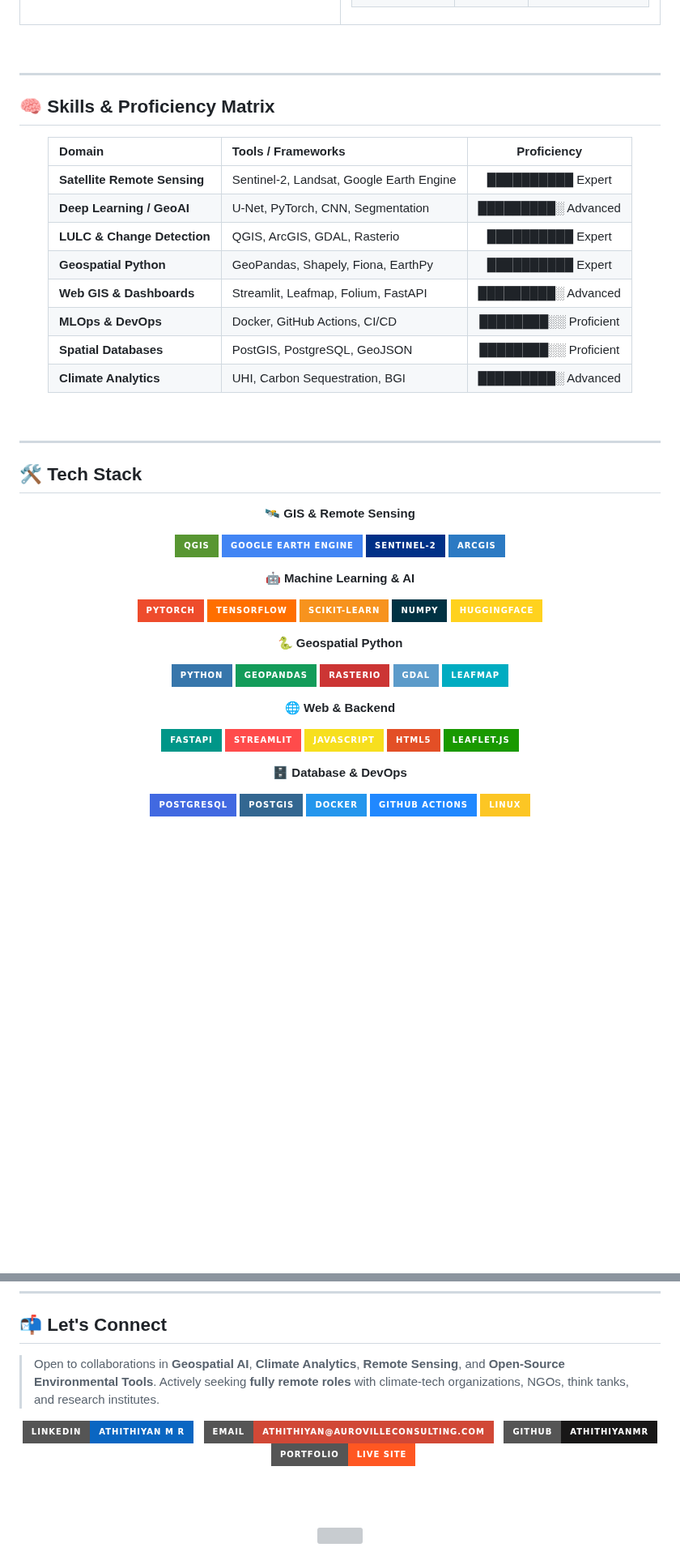
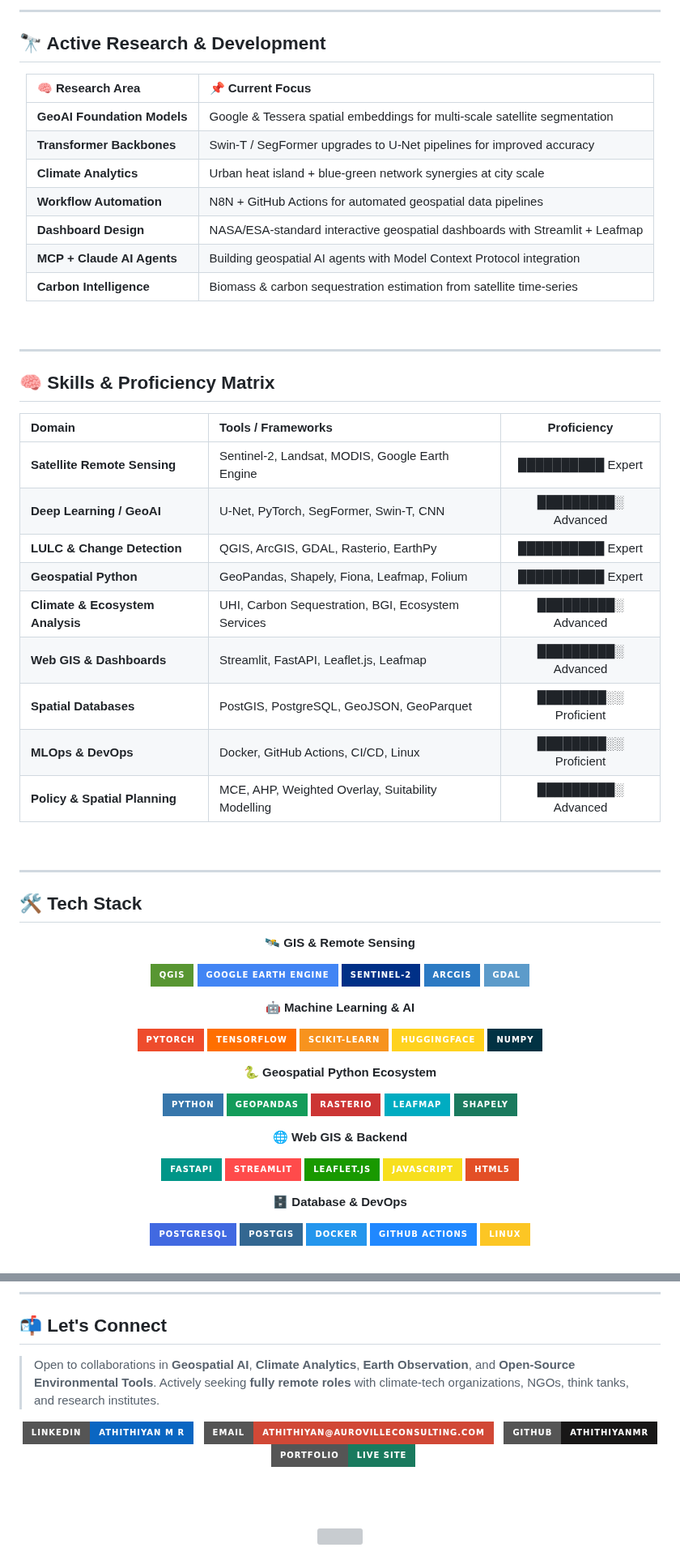
Before and after one commit to Athithiyanmr/Athithiyanmr, a Markdown page: README.md, 2 parts joined by grey strips. Shown at 81% size. GitHub-like rendering; badges without logos; blank space fills up the shorter version; grey boxes are pictures that could not be loaded.

Commit message:
✨ Upgrade GitHub profile README to think-tank standard (SIG/WRI/TERI alignment)

```diff
--- a/README.md
+++ b/README.md
@@ -246,6 +255,28 @@ output:          Interactive govt. department map
 </td>
 </tr>
 </table>
+
+</div>
+
+<br/>
+
+---
+
+<!-- ═══════════════════════ ACTIVE R&D ═══════════════════════ -->
+
+## 🔭 Active Research & Development
+
+<div align="center">
+
+| 🧠 Research Area | 📌 Current Focus |
+|:---|:---|
+| **GeoAI Foundation Models** | Google & Tessera spatial embeddings for multi-scale satellite segmentation |
+| **Transformer Backbones** | Swin-T / SegFormer upgrades to U-Net pipelines for improved accuracy |
+| **Climate Analytics** | Urban heat island + blue-green network synergies at city scale |
+| **Workflow Automation** | N8N + GitHub Actions for automated geospatial data pipelines |
+| **Dashboard Design** | NASA/ESA-standard interactive geospatial dashboards with Streamlit + Leafmap |
+| **MCP + Claude AI Agents** | Building geospatial AI agents with Model Context Protocol integration |
+| **Carbon Intelligence** | Biomass & carbon sequestration estimation from satellite time-series |
 
 </div>
 
@@ -261,14 +292,15 @@ output:          Interactive govt. department map
 
 | Domain | Tools / Frameworks | Proficiency |
 |:---|:---|:---:|
-| **Satellite Remote Sensing** | Sentinel-2, Landsat, Google Earth Engine | ██████████ Expert |
-| **Deep Learning / GeoAI** | U-Net, PyTorch, CNN, Segmentation | █████████░ Advanced |
-| **LULC & Change Detection** | QGIS, ArcGIS, GDAL, Rasterio | ██████████ Expert |
-| **Geospatial Python** | GeoPandas, Shapely, Fiona, EarthPy | ██████████ Expert |
-| **Web GIS & Dashboards** | Streamlit, Leafmap, Folium, FastAPI | █████████░ Advanced |
-| **MLOps & DevOps** | Docker, GitHub Actions, CI/CD | ████████░░ Proficient |
-| **Spatial Databases** | PostGIS, PostgreSQL, GeoJSON | ████████░░ Proficient |
-| **Climate Analytics** | UHI, Carbon Sequestration, BGI | █████████░ Advanced |
+| **Satellite Remote Sensing** | Sentinel-2, Landsat, MODIS, Google Earth Engine | ██████████ Expert |
+| **Deep Learning / GeoAI** | U-Net, PyTorch, SegFormer, Swin-T, CNN | █████████░ Advanced |
+| **LULC & Change Detection** | QGIS, ArcGIS, GDAL, Rasterio, EarthPy | ██████████ Expert |
+| **Geospatial Python** | GeoPandas, Shapely, Fiona, Leafmap, Folium | ██████████ Expert |
+| **Climate & Ecosystem Analysis** | UHI, Carbon Sequestration, BGI, Ecosystem Services | █████████░ Advanced |
+| **Web GIS & Dashboards** | Streamlit, FastAPI, Leaflet.js, Leafmap | █████████░ Advanced |
+| **Spatial Databases** | PostGIS, PostgreSQL, GeoJSON, GeoParquet | ████████░░ Proficient |
+| **MLOps & DevOps** | Docker, GitHub Actions, CI/CD, Linux | ████████░░ Proficient |
+| **Policy & Spatial Planning** | MCE, AHP, Weighted Overlay, Suitability Modelling | █████████░ Advanced |
 
 </div>
 
@@ -288,30 +320,31 @@ output:          Interactive govt. department map
 ![Google Earth Engine](https://img.shields.io/badge/Google_Earth_Engine-4285F4?style=for-the-badge&logo=google&logoColor=white)
 ![Sentinel-2](https://img.shields.io/badge/Sentinel--2-003087?style=for-the-badge&logo=copernicus&logoColor=white)
 ![ArcGIS](https://img.shields.io/badge/ArcGIS-2C7AC3?style=for-the-badge&logo=esri&logoColor=white)
+![GDAL](https://img.shields.io/badge/GDAL-5C9BCA?style=for-the-badge&logoColor=white)
 
 **🤖 Machine Learning & AI**
 
 ![PyTorch](https://img.shields.io/badge/PyTorch-EE4C2C?style=for-the-badge&logo=pytorch&logoColor=white)
 ![TensorFlow](https://img.shields.io/badge/TensorFlow-FF6F00?style=for-the-badge&logo=tensorflow&logoColor=white)
 ![scikit-learn](https://img.shields.io/badge/scikit--learn-F7931E?style=for-the-badge&logo=scikit-learn&logoColor=white)
+![HuggingFace](https://img.shields.io/badge/HuggingFace-FFD21E?style=for-the-badge&logo=huggingface&logoColor=black)
 ![NumPy](https://img.shields.io/badge/NumPy-013243?style=for-the-badge&logo=numpy&logoColor=white)
-![HuggingFace](https://img.shields.io/badge/HuggingFace-FFD21E?style=for-the-badge&logo=huggingface&logoColor=black)
 
-**🐍 Geospatial Python**
+**🐍 Geospatial Python Ecosystem**
 
 ![Python](https://img.shields.io/badge/Python-3776AB?style=for-the-badge&logo=python&logoColor=white)
 ![GeoPandas](https://img.shields.io/badge/GeoPandas-139C5A?style=for-the-badge&logo=python&logoColor=white)
 ![Rasterio](https://img.shields.io/badge/Rasterio-CC3534?style=for-the-badge&logo=python&logoColor=white)
-![GDAL](https://img.shields.io/badge/GDAL-5C9BCA?style=for-the-badge&logo=python&logoColor=white)
 ![Leafmap](https://img.shields.io/badge/Leafmap-00ACC1?style=for-the-badge&logo=python&logoColor=white)
+![Shapely](https://img.shields.io/badge/Shapely-1a7a5e?style=for-the-badge&logo=python&logoColor=white)
 
-**🌐 Web & Backend**
+**🌐 Web GIS & Backend**
 
 ![FastAPI](https://img.shields.io/badge/FastAPI-009688?style=for-the-badge&logo=fastapi&logoColor=white)
 ![Streamlit](https://img.shields.io/badge/Streamlit-FF4B4B?style=for-the-badge&logo=streamlit&logoColor=white)
+![Leaflet](https://img.shields.io/badge/Leaflet.js-199900?style=for-the-badge&logo=leaflet&logoColor=white)
 ![JavaScript](https://img.shields.io/badge/JavaScript-F7DF1E?style=for-the-badge&logo=javascript&logoColor=black)
 ![HTML5](https://img.shields.io/badge/HTML5-E34F26?style=for-the-badge&logo=html5&logoColor=white)
-![Leaflet](https://img.shields.io/badge/Leaflet.js-199900?style=for-the-badge&logo=leaflet&logoColor=white)
 
 **🗄️ Database & DevOps**
 
@@ -500,7 +525,7 @@ output:          Interactive govt. department map
 
 ## 📬 Let's Connect
 
-> Open to collaborations in **Geospatial AI**, **Climate Analytics**, **Remote Sensing**, and **Open-Source Environmental Tools**.
+> Open to collaborations in **Geospatial AI**, **Climate Analytics**, **Earth Observation**, and **Open-Source Environmental Tools**.
 > Actively seeking **fully remote roles** with climate-tech organizations, NGOs, think tanks, and research institutes.
 
 <div align="center">
@@ -511,7 +536,7 @@ output:          Interactive govt. department map
 &nbsp;
 [![GitHub](https://img.shields.io/badge/GitHub-Athithiyanmr-181717?style=for-the-badge&logo=github&logoColor=white)](https://github.com/Athithiyanmr)
 &nbsp;
-[![Portfolio](https://img.shields.io/badge/Portfolio-Live_Site-FF5722?style=for-the-badge&logo=googlechrome&logoColor=white)](https://athithiyanmr.github.io/Athithiyanmr/)
+[![Portfolio](https://img.shields.io/badge/Portfolio-Live_Site-1a7a5e?style=for-the-badge&logo=googlechrome&logoColor=white)](https://athithiyanmr.github.io/Athithiyanmr/)
 
 <br/><br/>
 
```
Also changed, not shown: other parts of README.md (+127 -126 lines).
